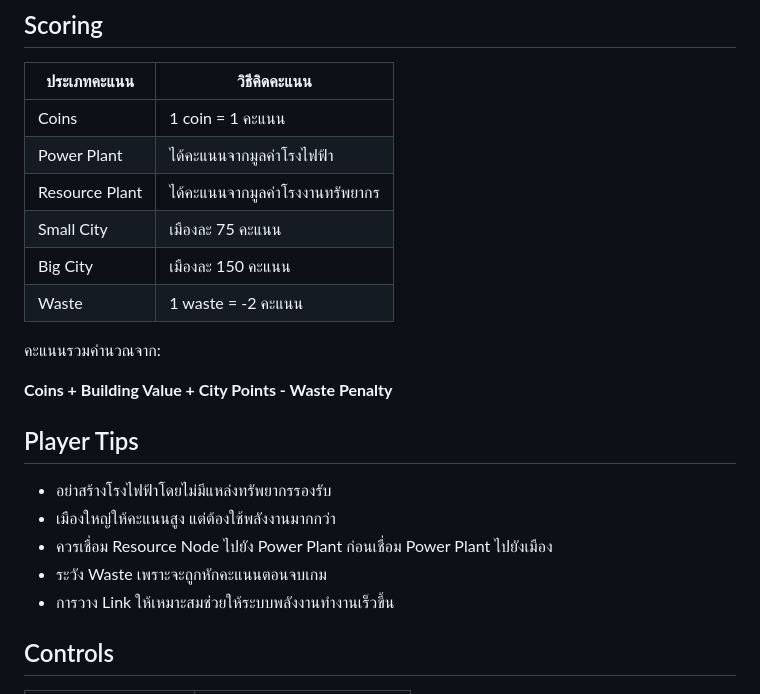
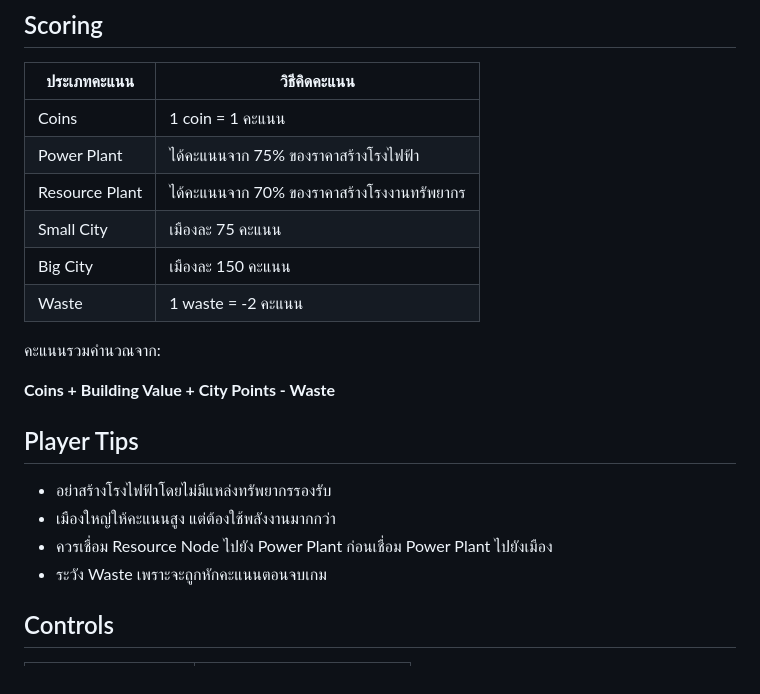
Before and after one commit to Opalyimyong/Game-Project, a Markdown page: README.md, the part around one of its changes. GitHub-like rendering.

```diff
--- a/README.md
+++ b/README.md
@@ -102,15 +102,15 @@
 | ประเภทคะแนน | วิธีคิดคะแนน |
 |---|---|
 | Coins | 1 coin = 1 คะแนน |
-| Power Plant | ได้คะแนนจากมูลค่าโรงไฟฟ้า |
-| Resource Plant | ได้คะแนนจากมูลค่าโรงงานทรัพยากร |
+| Power Plant | ได้คะแนนจาก 75% ของราคาสร้างโรงไฟฟ้า |
+| Resource Plant | ได้คะแนนจาก 70% ของราคาสร้างโรงงานทรัพยากร |
 | Small City | เมืองละ 75 คะแนน |
 | Big City | เมืองละ 150 คะแนน |
 | Waste | 1 waste = -2 คะแนน |
 
 คะแนนรวมคำนวณจาก:
 
-**Coins + Building Value + City Points - Waste Penalty**
+**Coins + Building Value + City Points - Waste**
 
 
 ## Player Tips
@@ -119,7 +119,6 @@
 - เมืองใหญ่ให้คะแนนสูง แต่ต้องใช้พลังงานมากกว่า
 - ควรเชื่อม Resource Node ไปยัง Power Plant ก่อนเชื่อม Power Plant ไปยังเมือง
 - ระวัง Waste เพราะจะถูกหักคะแนนตอนจบเกม
-- การวาง Link ให้เหมาะสมช่วยให้ระบบพลังงานทำงานเร็วขึ้น
 
 
 ## Controls
```
Also changed, not shown: other parts of README.md (+27 -0 lines).
